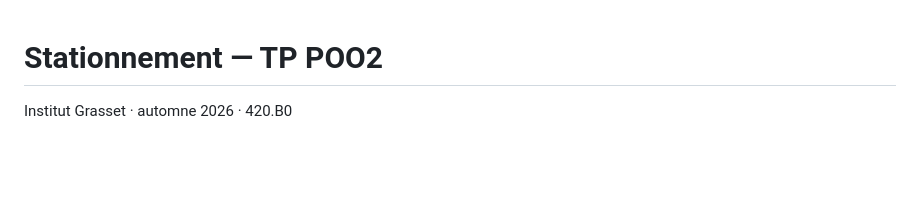
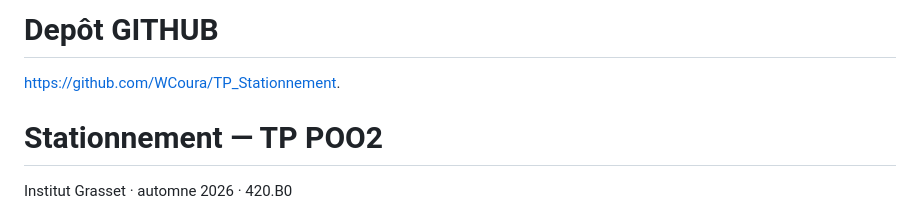
Before and after one commit to WCoura/TP_Stationnement, a Markdown page: README.md, the part around the change. GitHub-like rendering; blank space fills up the shorter version.

Commit message:
Add repository link to README
Changement README

```diff
--- a/README.md
+++ b/README.md
@@ -1,4 +1,5 @@
-
+# Depôt GITHUB
+https://github.com/WCoura/TP_Stationnement.
 # Stationnement — TP POO2
 
 Institut Grasset · automne 2026 · 420.B0
```
